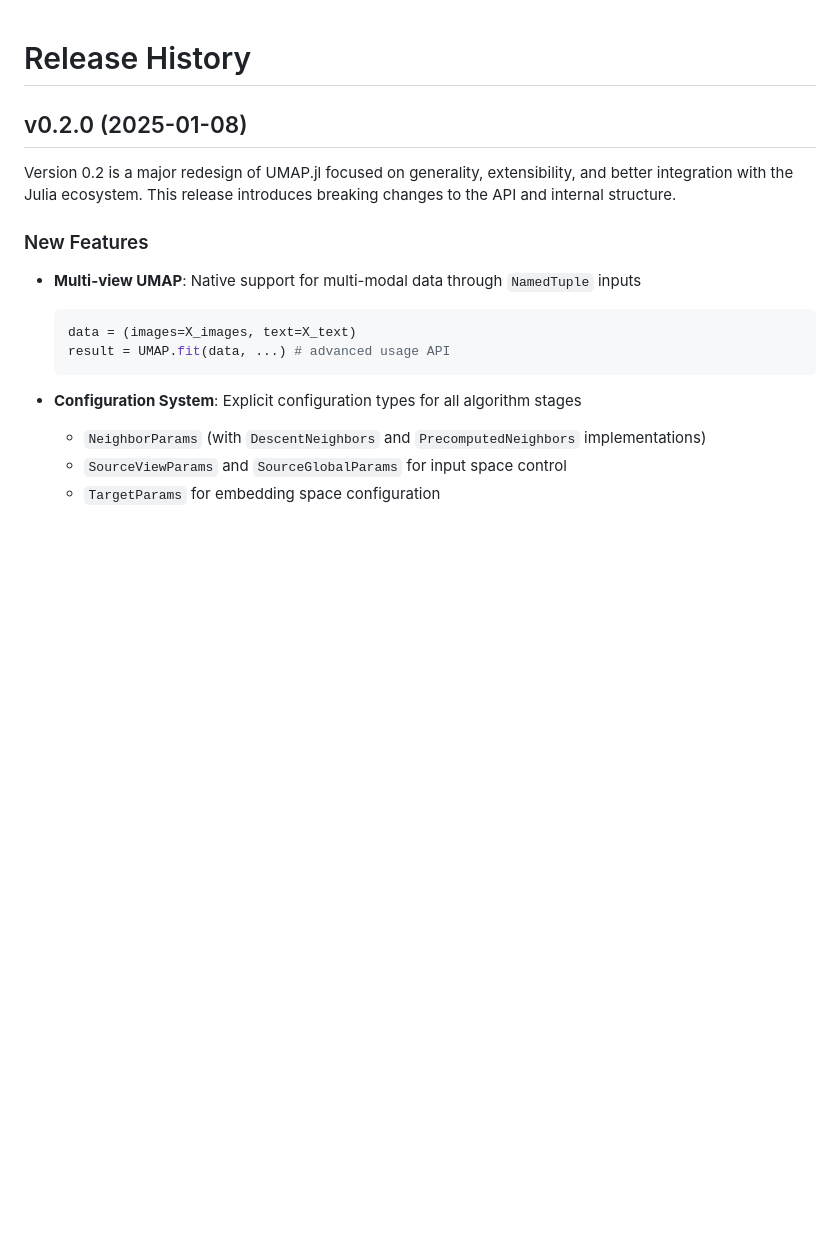
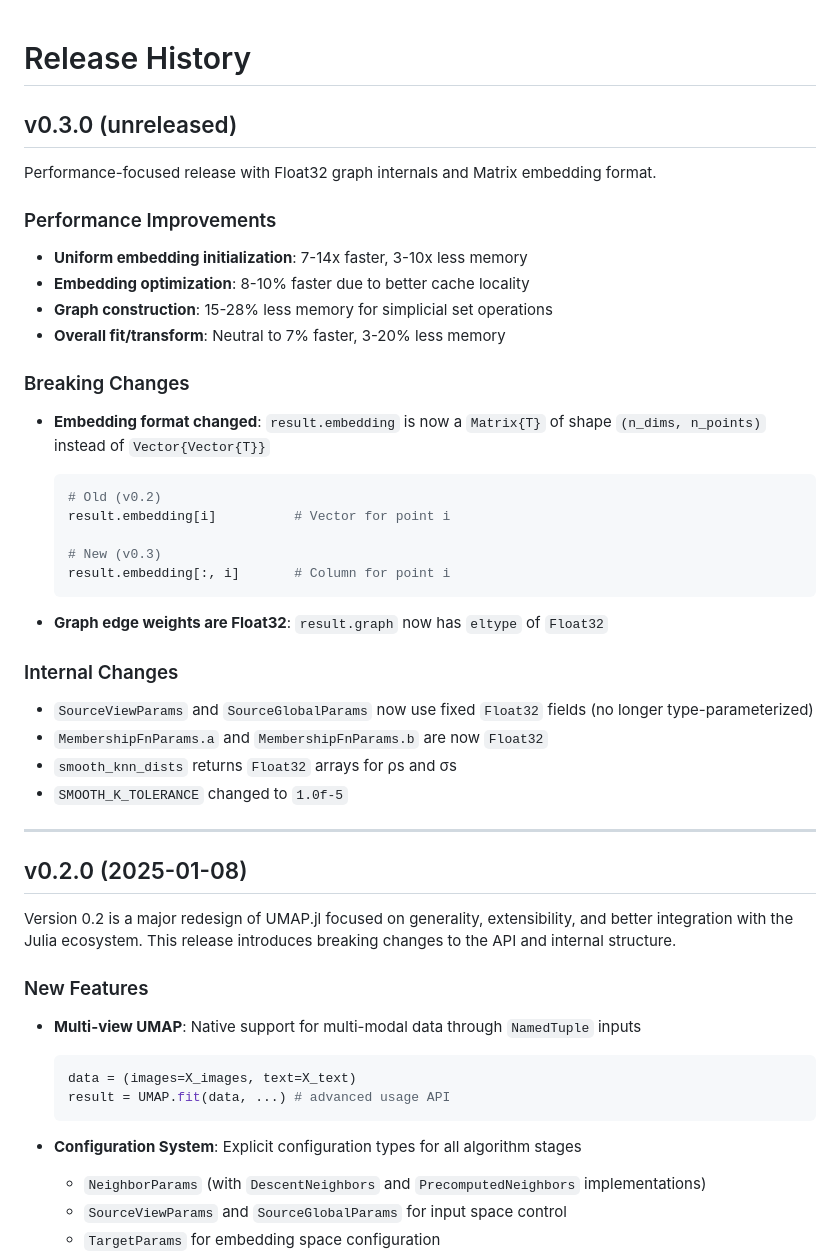
Before and after one commit to dillondaudert/UMAP.jl, a Markdown page: HISTORY.md, the part around the change. Rendered like a GitHub page; blank space fills up the shorter version.

Commit message:
Update HISTOY

````diff
--- a/HISTORY.md
+++ b/HISTORY.md
@@ -1,4 +1,37 @@
 # Release History
+
+## v0.3.0 (unreleased)
+
+Performance-focused release with Float32 graph internals and Matrix embedding format.
+
+### Performance Improvements
+
+- **Uniform embedding initialization**: 7-14x faster, 3-10x less memory
+- **Embedding optimization**: 8-10% faster due to better cache locality
+- **Graph construction**: 15-28% less memory for simplicial set operations
+- **Overall fit/transform**: Neutral to 7% faster, 3-20% less memory
+
+### Breaking Changes
+
+- **Embedding format changed**: `result.embedding` is now a `Matrix{T}` of shape `(n_dims, n_points)` instead of `Vector{Vector{T}}`
+  ```julia
+  # Old (v0.2)
+  result.embedding[i]          # Vector for point i
+
+  # New (v0.3)
+  result.embedding[:, i]       # Column for point i
+  ```
+
+- **Graph edge weights are Float32**: `result.graph` now has `eltype` of `Float32`
+
+### Internal Changes
+
+- `SourceViewParams` and `SourceGlobalParams` now use fixed `Float32` fields (no longer type-parameterized)
+- `MembershipFnParams.a` and `MembershipFnParams.b` are now `Float32`
+- `smooth_knn_dists` returns `Float32` arrays for ρs and σs
+- `SMOOTH_K_TOLERANCE` changed to `1.0f-5`
+
+---
 
 ## v0.2.0 (2025-01-08)
 
````
